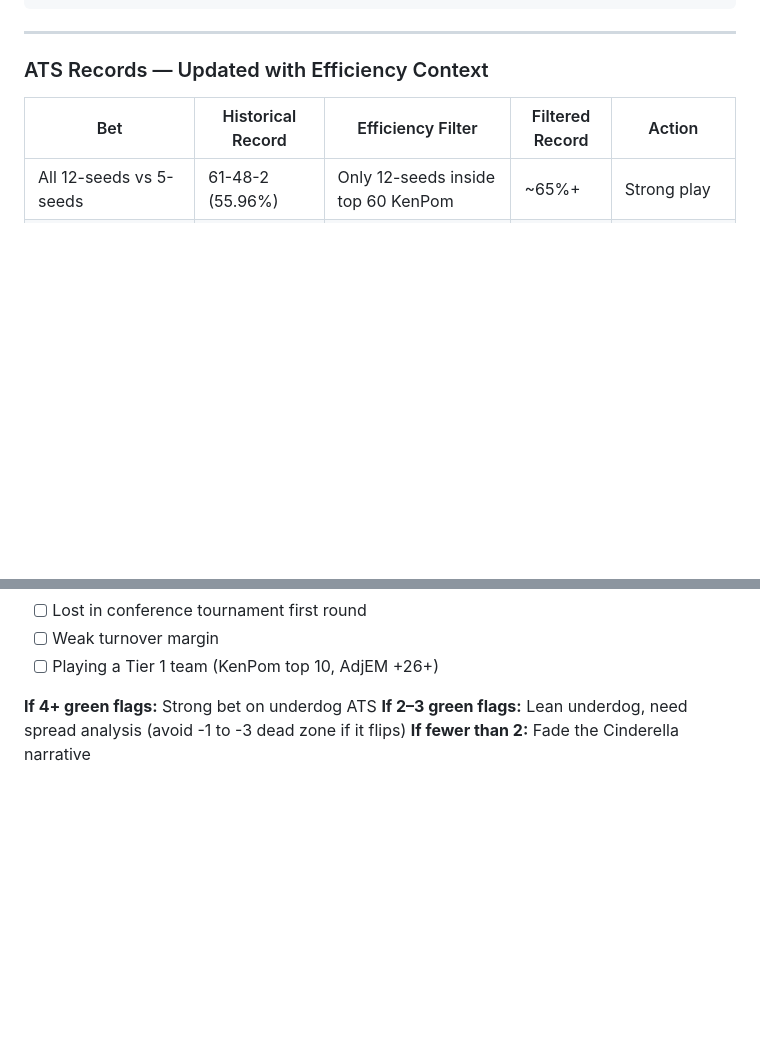
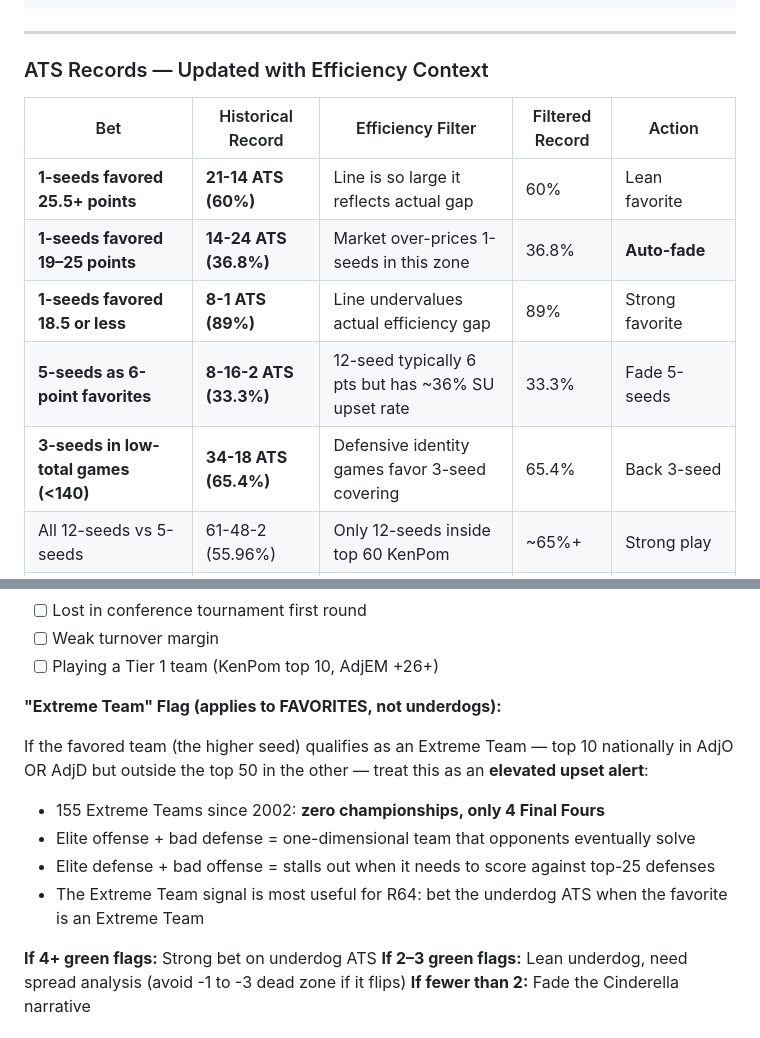
Before and after one commit to seang1121/ncaab-MarchMadness-Trend-analysis, a Markdown page: R64_R32_ANALYSIS.md, 2 parts joined by grey strips. GitHub-like rendering; blank space fills up the shorter version.

```diff
--- a/R64_R32_ANALYSIS.md
+++ b/R64_R32_ANALYSIS.md
@@ -867,6 +921,11 @@ Step 5: Standard seed matchup signal
 
 | Bet | Historical Record | Efficiency Filter | Filtered Record | Action |
 |-----|------------------|-------------------|----------------|--------|
+| **1-seeds favored 25.5+ points** | **21-14 ATS (60%)** | Line is so large it reflects actual gap | 60% | Lean favorite |
+| **1-seeds favored 19–25 points** | **14-24 ATS (36.8%)** | Market over-prices 1-seeds in this zone | 36.8% | **Auto-fade** |
+| **1-seeds favored 18.5 or less** | **8-1 ATS (89%)** | Line undervalues actual efficiency gap | 89% | Strong favorite |
+| **5-seeds as 6-point favorites** | **8-16-2 ATS (33.3%)** | 12-seed typically 6 pts but has ~36% SU upset rate | 33.3% | Fade 5-seeds |
+| **3-seeds in low-total games (<140)** | **34-18 ATS (65.4%)** | Defensive identity games favor 3-seed covering | 65.4% | Back 3-seed |
 | All 12-seeds vs 5-seeds | 61-48-2 (55.96%) | Only 12-seeds inside top 60 KenPom | ~65%+ | Strong play |
 | 11-seeds vs 6-seeds | 74-52-2 (60%) since 2005 | Power conf 11-seeds (top 40 KenPom) | ~70%+ | Auto-lean |
 | 13-seeds vs 4-seeds since 2018 | **16-8 (66.6%)** | All 13-seeds — near dead-even all-time inflated by recent years | 66.6% | Strong lean |
@@ -906,6 +965,14 @@ Before betting any 10–15 seed ATS in Round of 64:
 - [ ] Lost in conference tournament first round
 - [ ] Weak turnover margin
 - [ ] Playing a Tier 1 team (KenPom top 10, AdjEM +26+)
+
+**"Extreme Team" Flag (applies to FAVORITES, not underdogs):**
+
+If the favored team (the higher seed) qualifies as an Extreme Team — top 10 nationally in AdjO OR AdjD but outside the top 50 in the other — treat this as an **elevated upset alert**:
+- 155 Extreme Teams since 2002: **zero championships, only 4 Final Fours**
+- Elite offense + bad defense = one-dimensional team that opponents eventually solve
+- Elite defense + bad offense = stalls out when it needs to score against top-25 defenses
+- The Extreme Team signal is most useful for R64: bet the underdog ATS when the favorite is an Extreme Team
 
 **If 4+ green flags:** Strong bet on underdog ATS
 **If 2–3 green flags:** Lean underdog, need spread analysis (avoid -1 to -3 dead zone if it flips)
```
Also changed, not shown: other parts of R64_R32_ANALYSIS.md (+54 -0 lines).
